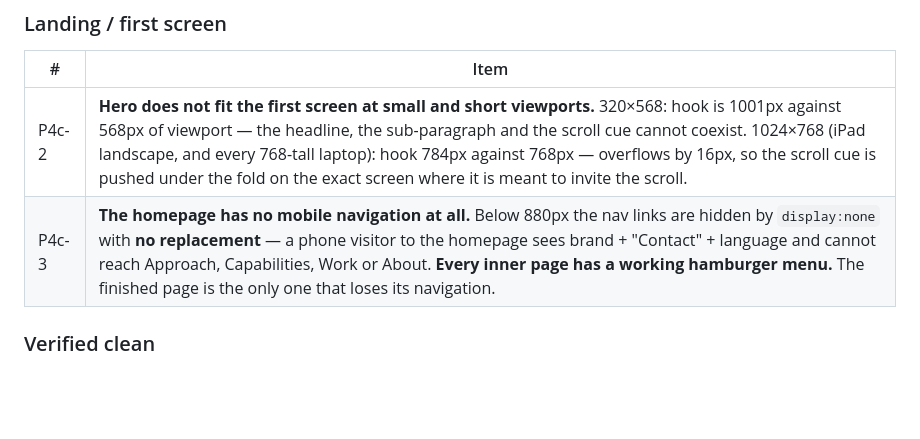
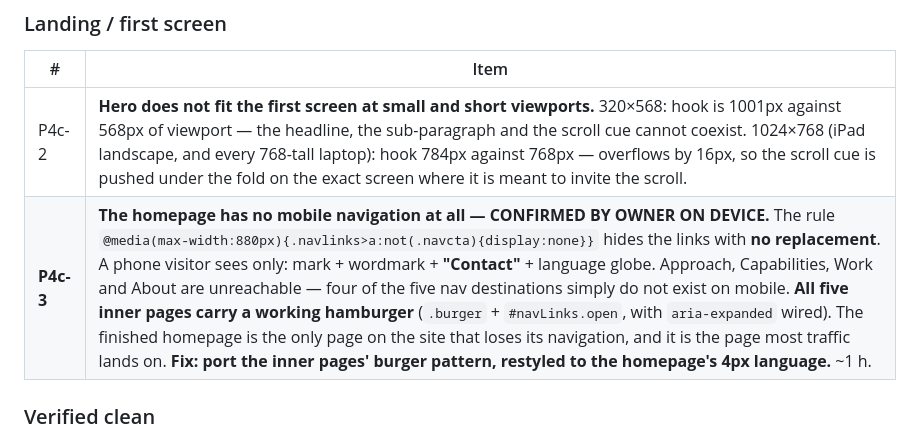
Before and after one commit to bhalajid/quenora, a Markdown page: BACKLOG.md, the part around the change. Rendered like a GitHub page; blank space fills up the shorter version.

Commit message:
Backlog: sharpen P4c-3, homepage mobile nav confirmed on device
The owner hit this on a real phone: the homepage header shows only the mark,
the wordmark, Contact and the language globe. Approach, Capabilities, Work and
About are unreachable — four of five nav destinations do not exist below
880px, because the links are display:none with no replacement.

All five inner pages already carry a working hamburger with aria-expanded
wired, so the fix is porting an existing pattern rather than inventing one.
The homepage is the only page on the site that loses its navigation, and it is
the page most traffic lands on.

No code changed; backlog entry only.

Co-Authored-By: Claude Opus 5 <noreply@anthropic.com>

```diff
--- a/BACKLOG.md
+++ b/BACKLOG.md
@@ -202,7 +202,7 @@ enquiry form sits at the bottom of all of it.
 | # | Item |
 |---|---|
 | P4c-2 | **Hero does not fit the first screen at small and short viewports.** 320×568: hook is 1001px against 568px of viewport — the headline, the sub-paragraph and the scroll cue cannot coexist. 1024×768 (iPad landscape, and every 768-tall laptop): hook 784px against 768px — overflows by 16px, so the scroll cue is pushed under the fold on the exact screen where it is meant to invite the scroll. |
-| P4c-3 | **The homepage has no mobile navigation at all.** Below 880px the nav links are hidden by `display:none` with **no replacement** — a phone visitor to the homepage sees brand + "Contact" + language and cannot reach Approach, Capabilities, Work or About. **Every inner page has a working hamburger menu.** The finished page is the only one that loses its navigation. |
+| **P4c-3** | **The homepage has no mobile navigation at all — CONFIRMED BY OWNER ON DEVICE.** The rule `@media(max-width:880px){.navlinks>a:not(.navcta){display:none}}` hides the links with **no replacement**. A phone visitor sees only: mark + wordmark + **"Contact"** + language globe. Approach, Capabilities, Work and About are unreachable — four of the five nav destinations simply do not exist on mobile. **All five inner pages carry a working hamburger** (`.burger` + `#navLinks.open`, with `aria-expanded` wired). The finished homepage is the only page on the site that loses its navigation, and it is the page most traffic lands on. **Fix: port the inner pages' burger pattern, restyled to the homepage's 4px language.** ~1 h. |
 
 ### Verified clean
 
```
